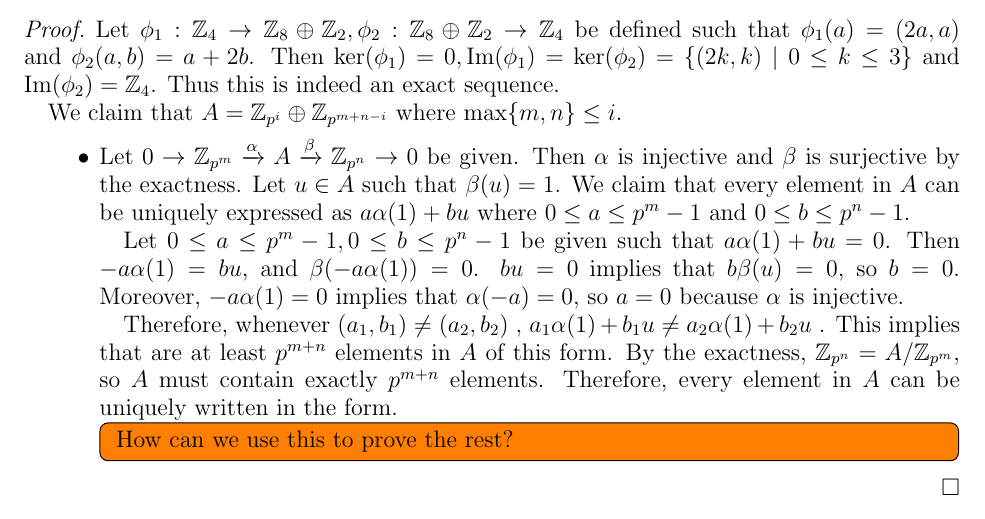
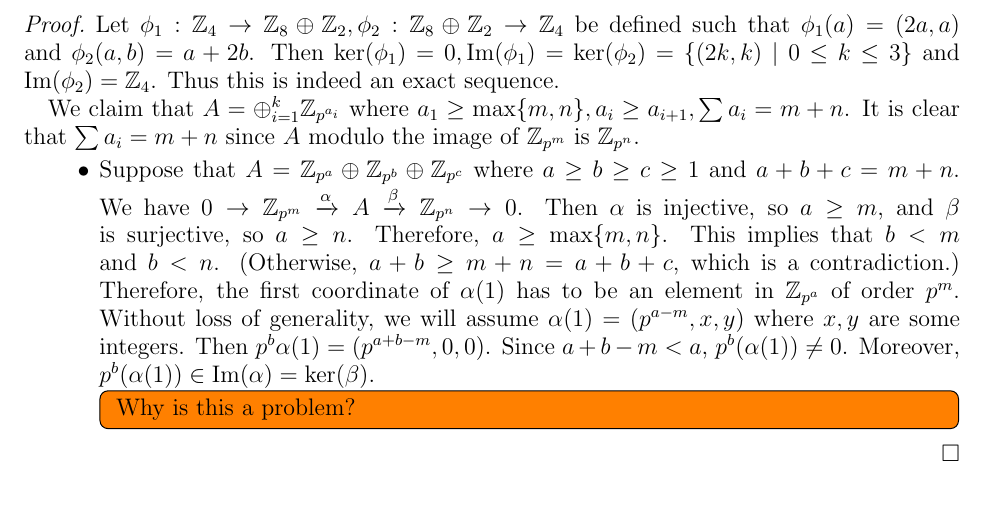
Before and after one commit to hidenori-shinohara/courses, a LaTeX problem sheet (math611/hw8/math611-hw8.tex): part of page 1 of 5, cut so that both start at the same text. Compiled offline with pdfLaTeX.

Commit message:
Make some progress (Problem 14)

```diff
--- a/math611/hw8/math611-hw8.tex
+++ b/math611/hw8/math611-hw8.tex
@@ -72,25 +72,23 @@
   Then $\ker(\phi_1) = 0, \Im(\phi_1) = \ker(\phi_2) = \{ (2k, k) \mid 0 \leq k \leq 3 \}$ and $\Im(\phi_2) = \mathbb{Z}_4$.
   Thus this is indeed an exact sequence.
 
-  We claim that $A = \mathbb{Z}_{p^i} \oplus \mathbb{Z}_{p^{m + n - i}}$ where $\max\{ m, n \} \leq i$.
+  We claim that $A = \oplus_{i=1}^{k} \mathbb{Z}_{p^{a_i}}$ where $a_1 \geq \max\{ m, n \}, a_i \geq a_{i + 1}, \sum a_i = m + n$.
+  It is clear that $\sum a_i = m + n$ since $A$ modulo the image of $\mathbb{Z}_{p^m}$ is $\mathbb{Z}_{p^n}$.
   \begin{itemize}
     \item
-      Let $0 \rightarrow \mathbb{Z}_{p^m} \xrightarrow{\alpha} A \xrightarrow{\beta} \mathbb{Z}_{p^n} \rightarrow 0$ be given.
-      Then $\alpha$ is injective and $\beta$ is surjective by the exactness.
-      Let $u \in A$ such that $\beta(u) = 1$.
-      We claim that every element in $A$ can be uniquely expressed as $a\alpha(1) + bu$ where $0 \leq a \leq p^m - 1$ and $0 \leq b \leq p^n - 1$.
-
-      Let $0 \leq a \leq p^m - 1, 0 \leq b \leq p^n - 1$ be given such that $a\alpha(1) + bu = 0$.
-      Then $-a\alpha(1) = bu$, and $\beta(-a\alpha(1)) = 0$.
-      $bu = 0$ implies that $b\beta(u) = 0$, so $b = 0$.
-      Moreover, $-a\alpha(1) = 0$ implies that $\alpha(-a) = 0$, so $a = 0$ because $\alpha$ is injective.
-
-      Therefore, whenever $(a_1, b_1) \ne (a_2, b_2)$ , $a_1\alpha(1) + b_1u \ne a_2\alpha(1) + b_2u$ .
-      This implies that are at least $p^{m + n}$ elements in $A$ of this form.
-      By the exactness, $\mathbb{Z}_{p^n} = A / \mathbb{Z}_{p^m}$, so $A$ must contain exactly $p^{m + n}$ elements.
-      Therefore, every element in $A$ can be uniquely written in the form.
+      Suppose that $A = \mathbb{Z}_{p^a} \oplus \mathbb{Z}_{p^b} \oplus \mathbb{Z}_{p^c}$ where $a \geq b \geq c \geq 1$ and $a + b + c = m + n$.
+      We have $0 \rightarrow \mathbb{Z}_{p^m} \xrightarrow{\alpha} A \xrightarrow{\beta} \mathbb{Z}_{p^n} \rightarrow 0$.
+      Then $\alpha$ is injective, so $a \geq m$, and $\beta$ is surjective, so $a \geq n$.
+      Therefore, $a \geq \max\{ m, n \}$.
+      This implies that $b < m$ and $b < n$.
+      (Otherwise, $a + b \geq m + n = a + b + c$, which is a contradiction.)
+      Therefore, the first coordinate of $\alpha(1)$ has to be an element in $\mathbb{Z}_{p^a}$ of order $p^m$.
+      Without loss of generality, we will assume $\alpha(1) = (p^{a - m}, x, y)$ where $x, y$ are some integers.
+      Then $p^b\alpha(1) = (p^{a + b - m}, 0, 0)$.
+      Since $a + b - m < a$, $p^b(\alpha(1)) \ne 0$.
+      Moreover, $p^b(\alpha(1)) \in \Im(\alpha) = \ker(\beta)$.
       \todo[inline,caption={}]{
-        How can we use this to prove the rest?
+        Why is this a problem?
       }
   \end{itemize}
 
```
Also changed, not shown: math611/hw8/math611-hw8.pdf.
